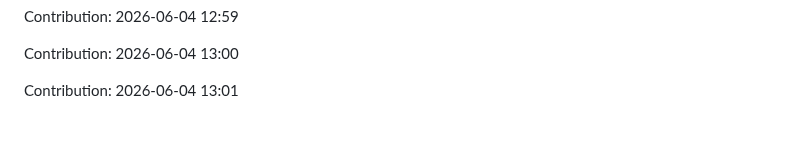
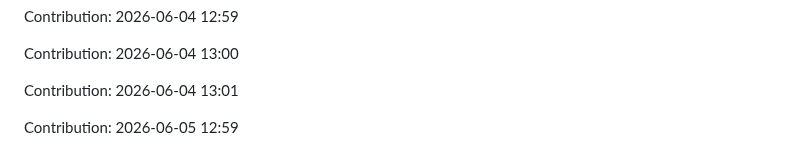
Before and after one commit to urvashi181/Myfiirstrepo, a Markdown page: repo/README.md, the part around the change. Rendered like a GitHub page; blank space fills up the shorter version.

Commit message:
Contribution: 2026-06-05 12:59

```diff
--- a/repo/README.md
+++ b/repo/README.md
@@ -2947,3 +2947,5 @@ Contribution: 2026-06-04 12:59
 Contribution: 2026-06-04 13:00
 
 Contribution: 2026-06-04 13:01
+
+Contribution: 2026-06-05 12:59
```
